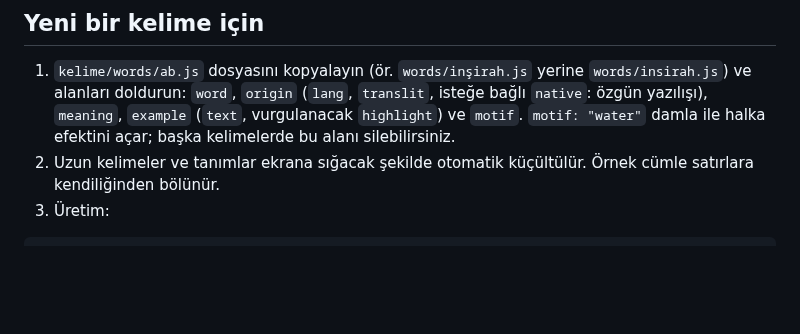
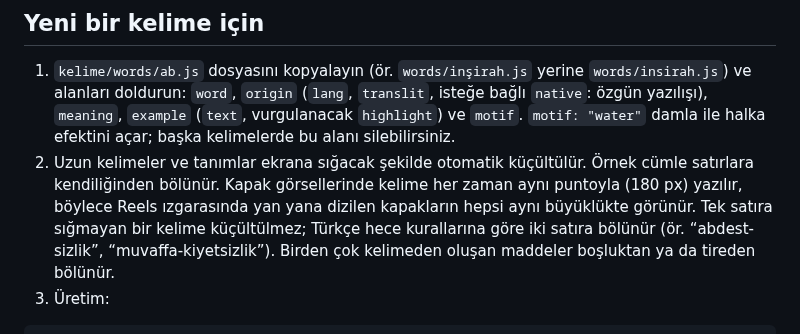
Before and after one commit to ceyhunmustafacihat-glitch/X, a Markdown page: kelime/README.md, the part around the change. GitHub-like rendering; blank space fills up the shorter version.

````diff
--- a/kelime/README.md
+++ b/kelime/README.md
@@ -35,6 +35,7 @@ Yayından önce tanımı [sozluk.gov.tr](https://sozluk.gov.tr) üzerinden teyit
    `word`, `origin` (`lang`, `translit`, isteğe bağlı `native`: özgün yazılışı), `meaning`, `example` (`text`, vurgulanacak `highlight`) ve `motif`.
    `motif: "water"` damla ile halka efektini açar; başka kelimelerde bu alanı silebilirsiniz.
 2. Uzun kelimeler ve tanımlar ekrana sığacak şekilde otomatik küçültülür. Örnek cümle satırlara kendiliğinden bölünür.
+   Kapak görsellerinde kelime her zaman aynı puntoyla (180 px) yazılır, böylece Reels ızgarasında yan yana dizilen kapakların hepsi aynı büyüklükte görünür. Tek satıra sığmayan bir kelime küçültülmez; Türkçe hece kurallarına göre iki satıra bölünür (ör. “abdest-sizlik”, “muvaffa-kiyetsizlik”). Birden çok kelimeden oluşan maddeler boşluktan ya da tireden bölünür.
 3. Üretim:
 
 ```bash
````
Also changed, not shown: output/kelime_ab_kapak.jpg, output/kelime_ab_kapak_koken.jpg, 1 other file.
